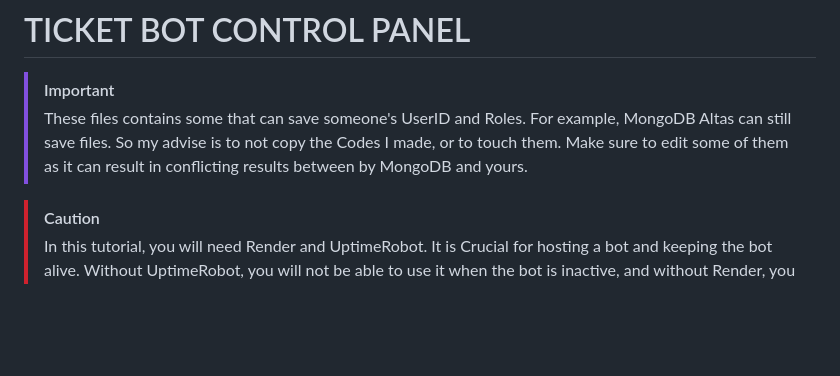
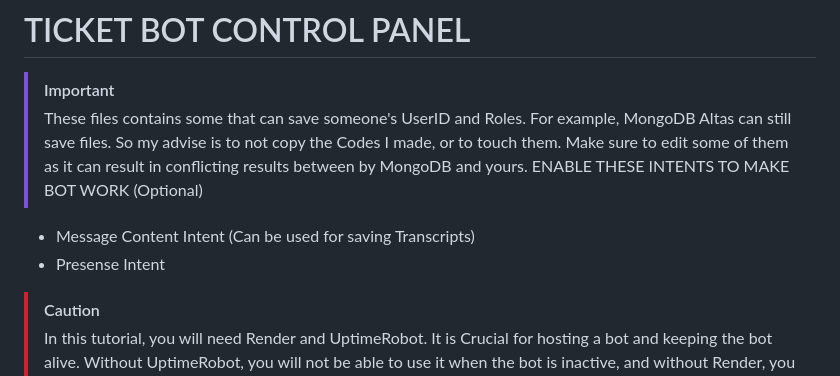
Before and after one commit to sirxpl/ticket-bot, a Markdown page: readme.md, the part around the change. GitHub-like rendering; blank space fills up the shorter version.

Commit message:
Update README with important bot setup instructions
Added important notes regarding UserID and Roles handling, as well as required intents for bot functionality.

```diff
--- a/readme.md
+++ b/readme.md
@@ -2,6 +2,9 @@
 > [!IMPORTANT]
 > These files contains some that can save someone's UserID and Roles. For example, MongoDB Altas can still save files. So my advise is to not copy the Codes I made, or to touch them.
 > Make sure to edit some of them as it can result in conflicting results between by MongoDB and yours.
+> ENABLE THESE INTENTS TO MAKE BOT WORK (Optional)
+- Message Content Intent (Can be used for saving Transcripts)
+- Presense Intent
 
 > [!CAUTION]
 > In this tutorial, you will need Render and UptimeRobot. It is Crucial for hosting a bot and keeping the bot alive. Without UptimeRobot, you will not be able to use it when the bot is inactive, and without Render, you will not be able to host a servers. You can use Web deployment and select a free version.
```
